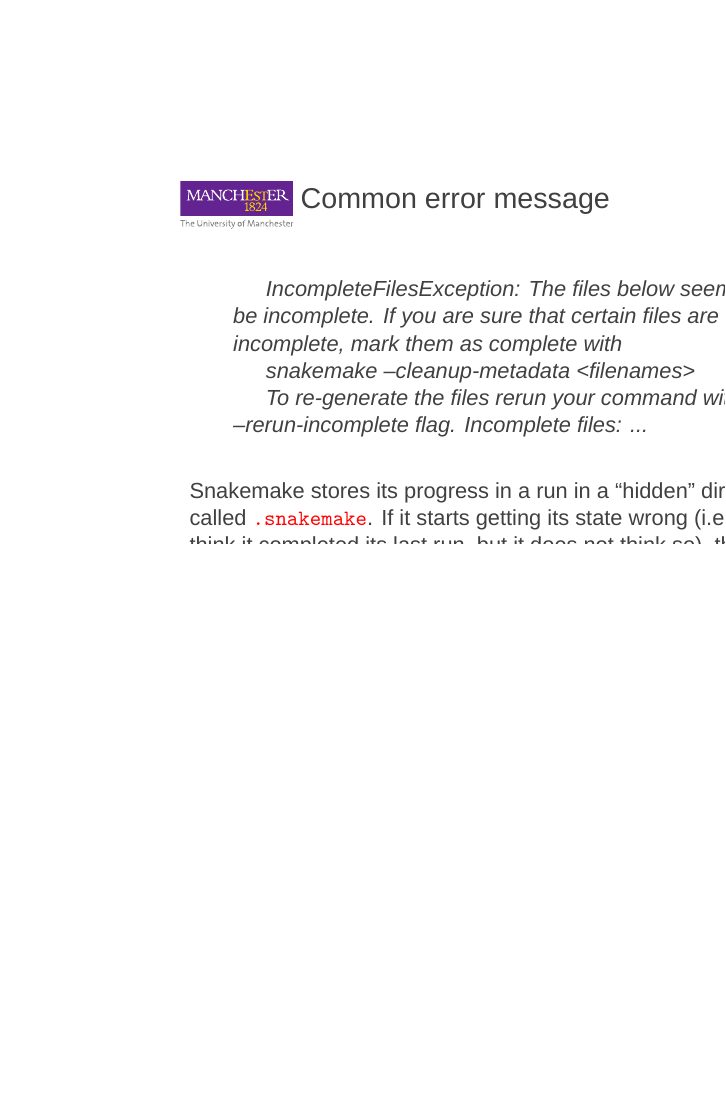
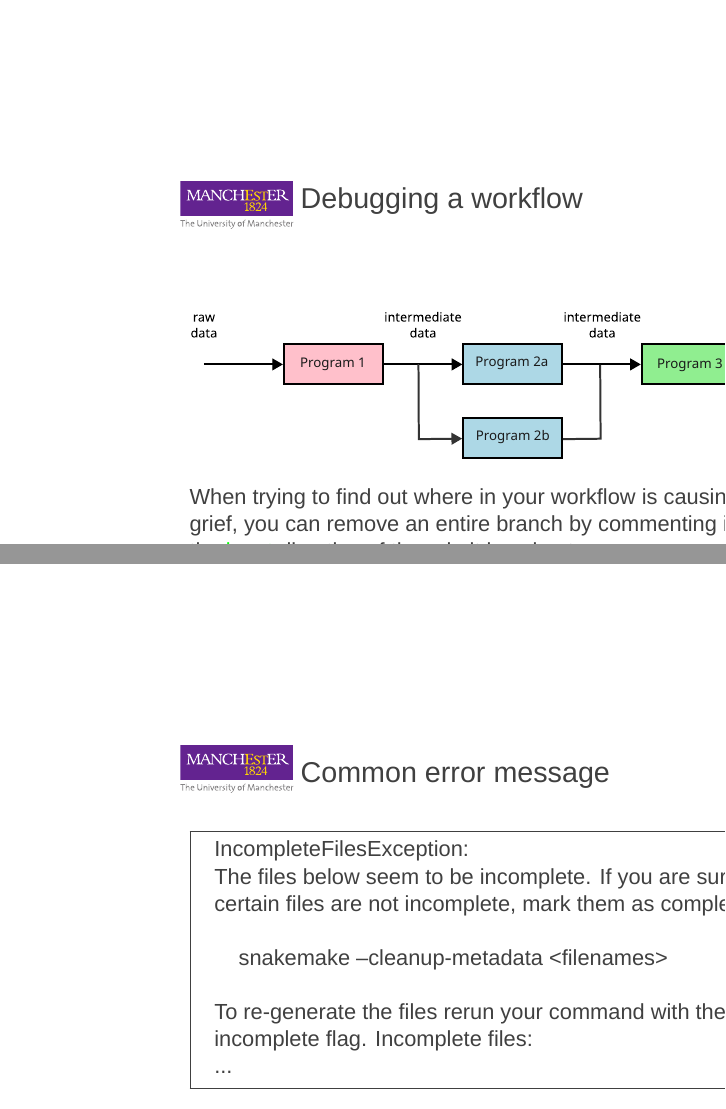
Before and after one commit to rwanwork/seminar-20261110-FBMH-Snakemake, LaTeX slides (slides/p.tex, which reads slides/tips.tex): page 69 of 83 before the commit and pages 69 and 70 of 84 after it, the two joined at a grey line, the shorter picture padded with empty space. Compiled offline with XeLaTeX; a missing font is replaced by an installed copy or a similar font.

Commit message:
Cleaned up the Tips section.

```diff
--- a/slides/tips.tex
+++ b/slides/tips.tex
@@ -42,18 +42,36 @@ Use:
 %%%%%%%%%%%%%%%%%%%%%%%%%%%%%%%%%%%%%%%%%%%%%%%%%%%%%%%
 \begin{frame}
 
+\frametitle{Debugging a workflow}
+
+\begin{figure}
+  \centering
+  \includegraphics[width=\linewidth]{background/pipeline-example-branching.eps}
+\end{figure}
+
+When trying to find out where in your workflow is causing you grief, you can remove an entire branch by commenting it out from the {\green{input}} directive of the rule it is going to.
+
+\end{frame}
+
+
+%%%%%%%%%%%%%%%%%%%%%%%%%%%%%%%%%%%%%%%%%%%%%%%%%%%%%%%
+\begin{frame}
+
 \frametitle{Common error message}
 
-\begin{quotation}
-IncompleteFilesException:
-The files below seem to be incomplete. If you are sure that certain files are not incomplete, mark them as complete with
-
-    snakemake --cleanup-metadata <filenames>
-
-To re-generate the files rerun your command with the --rerun-incomplete flag.
-Incomplete files:
-...
-\end{quotation}
+\begin{figure}
+{\fbox{
+  \begin{tabularx}{\linewidth}{X}
+IncompleteFilesException:\\
+The files below seem to be incomplete. If you are sure that certain files are not incomplete, mark them as complete with\\
+\\
+{\D\D}snakemake --cleanup-metadata <filenames>\\
+\\
+To re-generate the files rerun your command with the --rerun-incomplete flag.  Incomplete files:\\
+...\\
+\end{tabularx}
+}}
+\end{figure}
 \vs
 
 Snakemake stores its progress in a run in a ``hidden'' directory called {\red{\texttt{.snakemake}}}.  If it starts getting its state wrong (i.e., you think it completed its last run, but it does not think so), then delete this directory and all of the output.  Then, start again.
```
Also changed, not shown: 1 other file.
